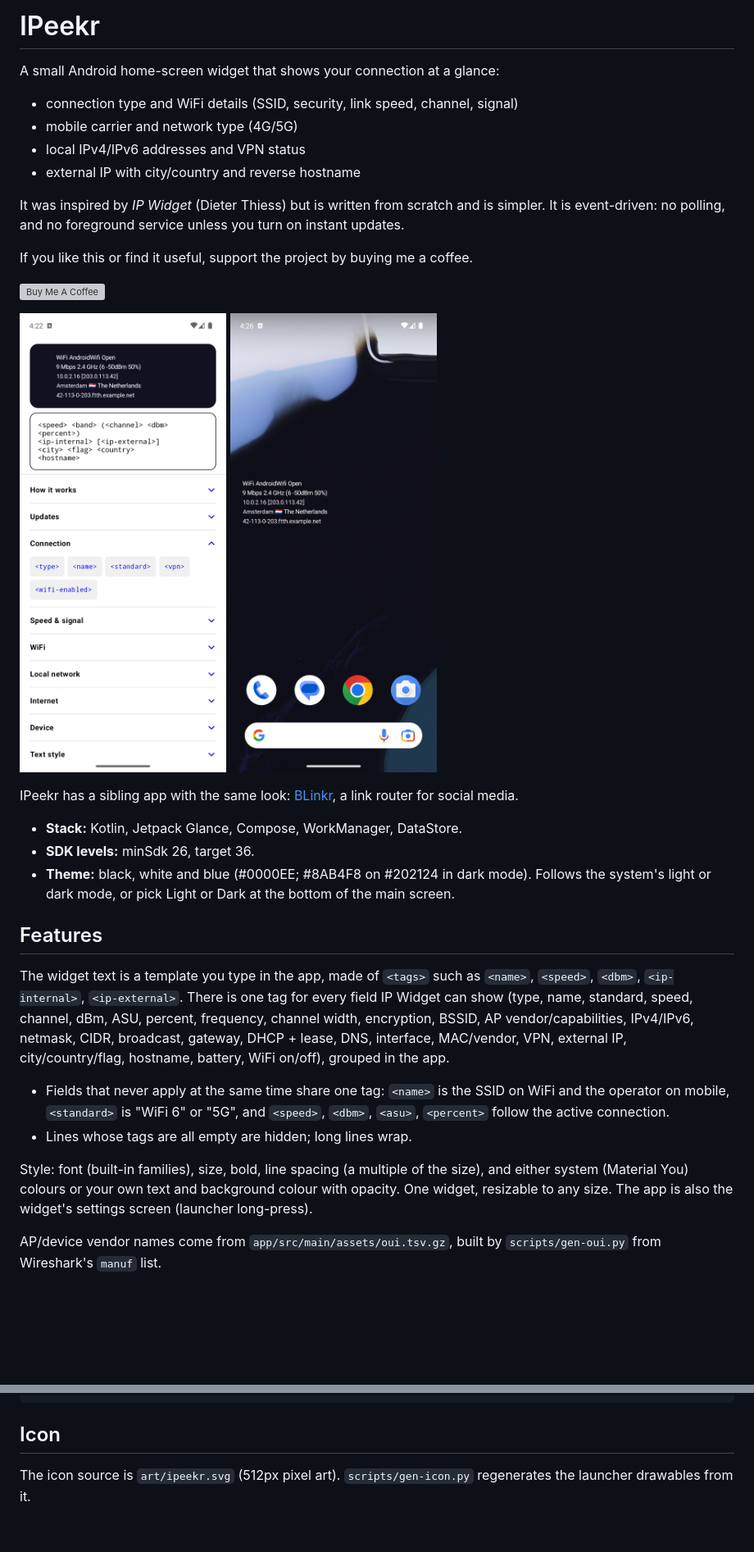
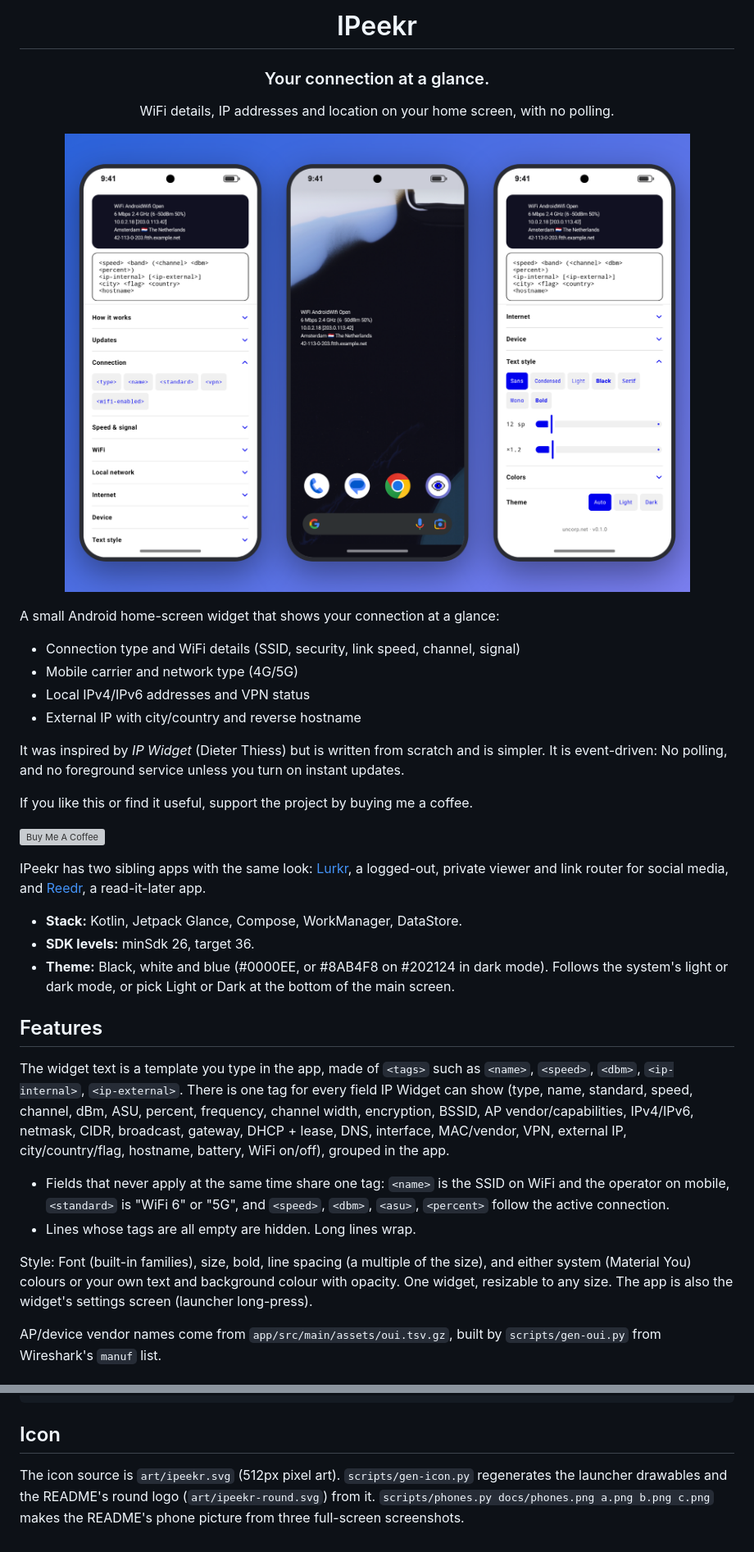
Before and after one commit to antoniocosta/IPeekr, a Markdown page: README.md, 2 parts joined by grey strips. Shown at 82% size. Rendered like a GitHub page; pictures changed too: docs/phones.png (added), docs/screenshot-1.png (deleted), docs/screenshot-2.png (deleted); blank space fills up the shorter version; grey boxes are pictures that could not be loaded.

```diff
--- a/README.md
+++ b/README.md
@@ -2,13 +2,19 @@
 
-# IPeekr
+<h1 align="center">IPeekr</h1>
+
+<h3 align="center">Your connection at a glance.</h3>
+
+<p align="center">WiFi details, IP addresses and location on your home screen, with no polling.</p>
+
+<p align="center"><img src="docs/phones.png" alt="IPeekr's settings screen with the widget preview and its template, the widget on the home screen (dark mode), and the text style options" width="900"></p>
 
 A small Android home-screen widget that shows your connection at a glance:
-- connection type and WiFi details (SSID, security, link speed, channel, signal)
-- mobile carrier and network type (4G/5G)
-- local IPv4/IPv6 addresses and VPN status
-- external IP with city/country and reverse hostname
+- Connection type and WiFi details (SSID, security, link speed, channel, signal)
+- Mobile carrier and network type (4G/5G)
+- Local IPv4/IPv6 addresses and VPN status
+- External IP with city/country and reverse hostname
 
-It was inspired by *IP Widget* (Dieter Thiess) but is written from scratch and is simpler. It is event-driven: no polling, and no foreground service unless you turn on instant updates.
+It was inspired by *IP Widget* (Dieter Thiess) but is written from scratch and is simpler. It is event-driven: No polling, and no foreground service unless you turn on instant updates.
 
 If you like this or find it useful, support the project by buying me a coffee.
 
@@ -16,19 +22,17 @@ If you like this or find it useful, support the project by buying me a coffee.
 
-<img src="docs/screenshot-1.png" width="270" alt="The app: widget preview and template"> <img src="docs/screenshot-2.png" width="270" alt="The widget on the home screen">
-
-IPeekr has a sibling app with the same look: [BLinkr](https://github.com/antoniocosta/BLinkr), a link router for social media.
+IPeekr has two sibling apps with the same look: [Lurkr](https://github.com/antoniocosta/Lurkr), a logged-out, private viewer and link router for social media, and [Reedr](https://github.com/antoniocosta/Reedr), a read-it-later app.
 
 - **Stack:** Kotlin, Jetpack Glance, Compose, WorkManager, DataStore.
 - **SDK levels:** minSdk 26, target 36.
-- **Theme:** black, white and blue (#0000EE; #8AB4F8 on #202124 in dark mode). Follows the system's light or dark mode, or pick Light or Dark at the bottom of the main screen.
+- **Theme:** Black, white and blue (#0000EE, or #8AB4F8 on #202124 in dark mode). Follows the system's light or dark mode, or pick Light or Dark at the bottom of the main screen.
 
 ## Features
 
 The widget text is a template you type in the app, made of `<tags>` such as `<name>`, `<speed>`, `<dbm>`, `<ip-internal>`, `<ip-external>`. There is one tag for every field IP Widget can show (type, name, standard, speed, channel, dBm, ASU, percent, frequency, channel width, encryption, BSSID, AP vendor/capabilities, IPv4/IPv6, netmask, CIDR, broadcast, gateway, DHCP + lease, DNS, interface, MAC/vendor, VPN, external IP, city/country/flag, hostname, battery, WiFi on/off), grouped in the app.
 - Fields that never apply at the same time share one tag: `<name>` is the SSID on WiFi and the operator on mobile, `<standard>` is "WiFi 6" or "5G", and `<speed>`, `<dbm>`, `<asu>`, `<percent>` follow the active connection.
-- Lines whose tags are all empty are hidden; long lines wrap.
+- Lines whose tags are all empty are hidden. Long lines wrap.
 
-Style: font (built-in families), size, bold, line spacing (a multiple of the size), and either system (Material You) colours or your own text and background colour with opacity. One widget, resizable to any size. The app is also the widget's settings screen (launcher long-press).
+Style: Font (built-in families), size, bold, line spacing (a multiple of the size), and either system (Material You) colours or your own text and background colour with opacity. One widget, resizable to any size. The app is also the widget's settings screen (launcher long-press).
 
 AP/device vendor names come from `app/src/main/assets/oui.tsv.gz`, built by `scripts/gen-oui.py` from Wireshark's `manuf` list.
 
@@ -67,4 +71,4 @@ scripts/dev.sh widget     # emulator home screen, to add the widget
 
 ## Icon
 
-The icon source is `art/ipeekr.svg` (512px pixel art). `scripts/gen-icon.py` regenerates the launcher drawables from it.
+The icon source is `art/ipeekr.svg` (512px pixel art). `scripts/gen-icon.py` regenerates the launcher drawables and the README's round logo (`art/ipeekr-round.svg`) from it. `scripts/phones.py docs/phones.png a.png b.png c.png` makes the README's phone picture from three full-screen screenshots.
```
Also changed, not shown: other parts of README.md (+4 -4 lines), 3 other files.
